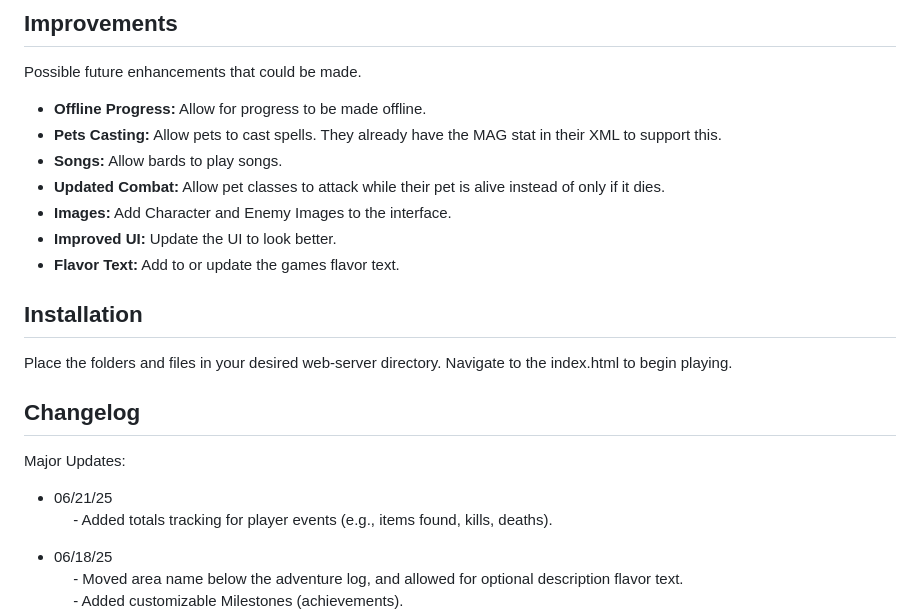
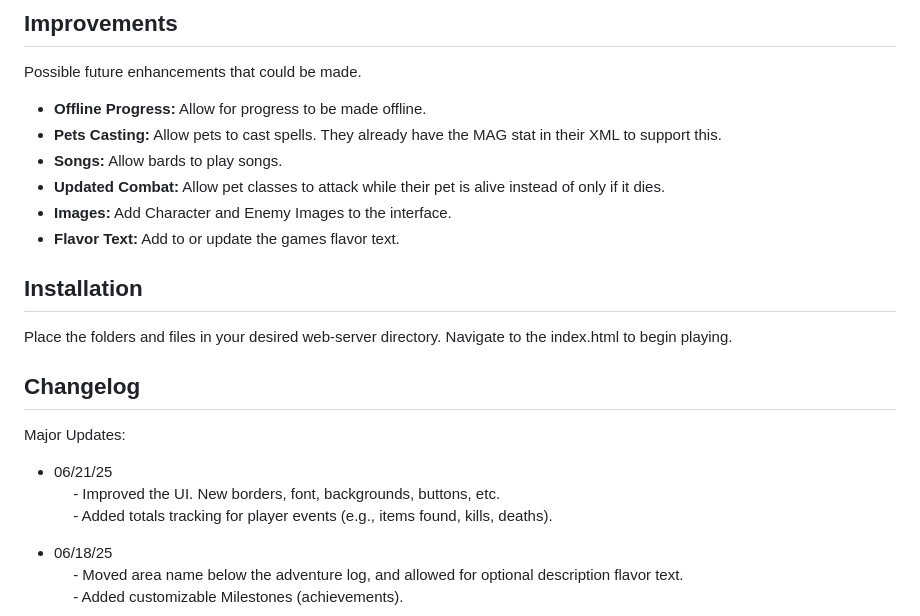
Before and after one commit to xJeris/EQIdleRPG, a Markdown page: README.md, the part around the change. GitHub-like rendering.

```diff
--- a/README.md
+++ b/README.md
@@ -30,7 +30,6 @@ Possible future enhancements that could be made.
 - **Songs:** Allow bards to play songs.
 - **Updated Combat:** Allow pet classes to attack while their pet is alive instead of only if it dies.
 - **Images:** Add Character and Enemy Images to the interface.
-- **Improved UI:** Update the UI to look better.
 - **Flavor Text:** Add to or update the games flavor text.
 
 ## Installation
@@ -41,6 +40,7 @@ Place the folders and files in your desired web-server directory. Navigate to th
 
 Major Updates:
 - 06/21/25 <br/>
+&emsp; - Improved the UI. New borders, font, backgrounds, buttons, etc. <br/>
 &emsp; - Added totals tracking for player events (e.g., items found, kills, deaths). <br/>
 
 - 06/18/25 <br/>
```
